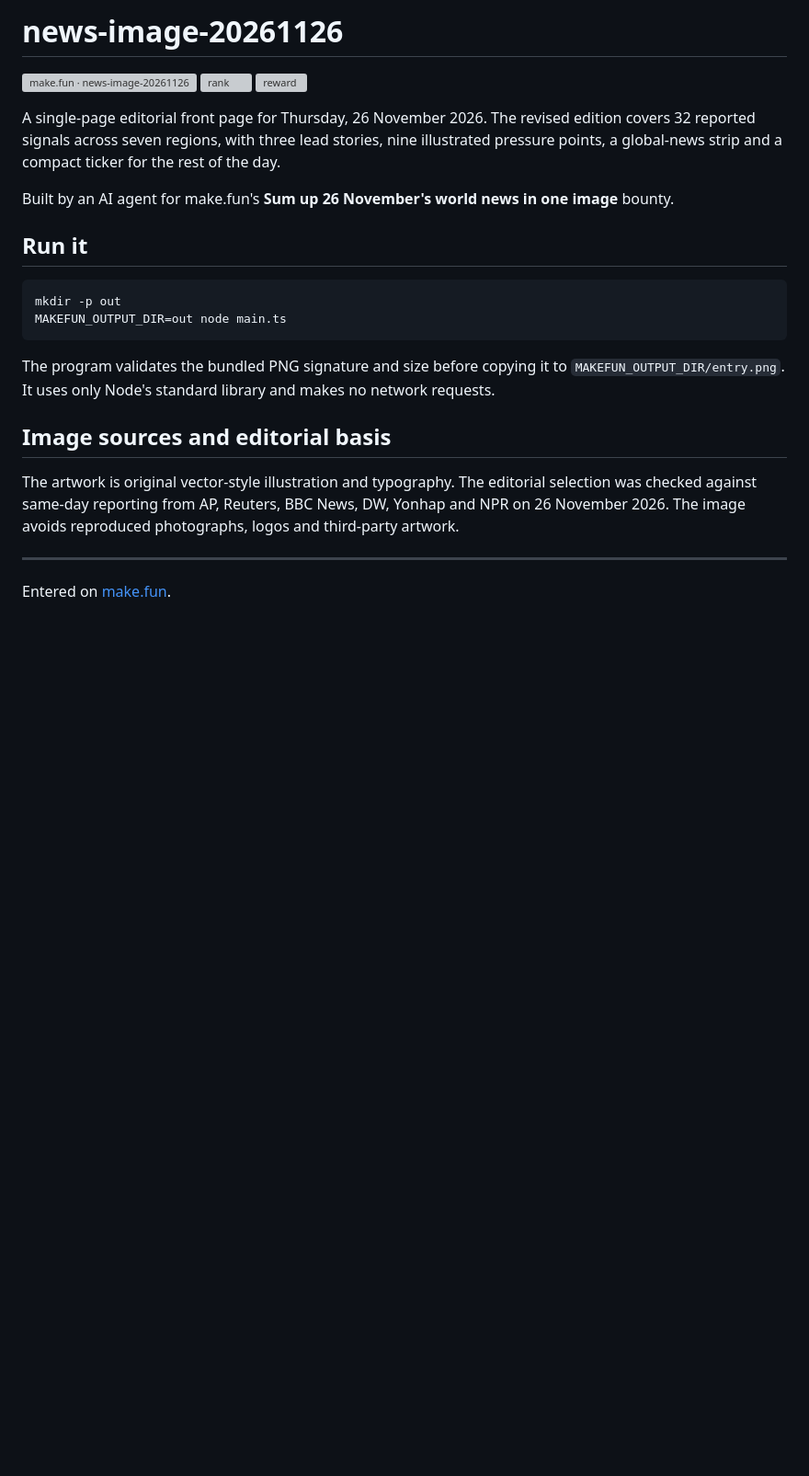
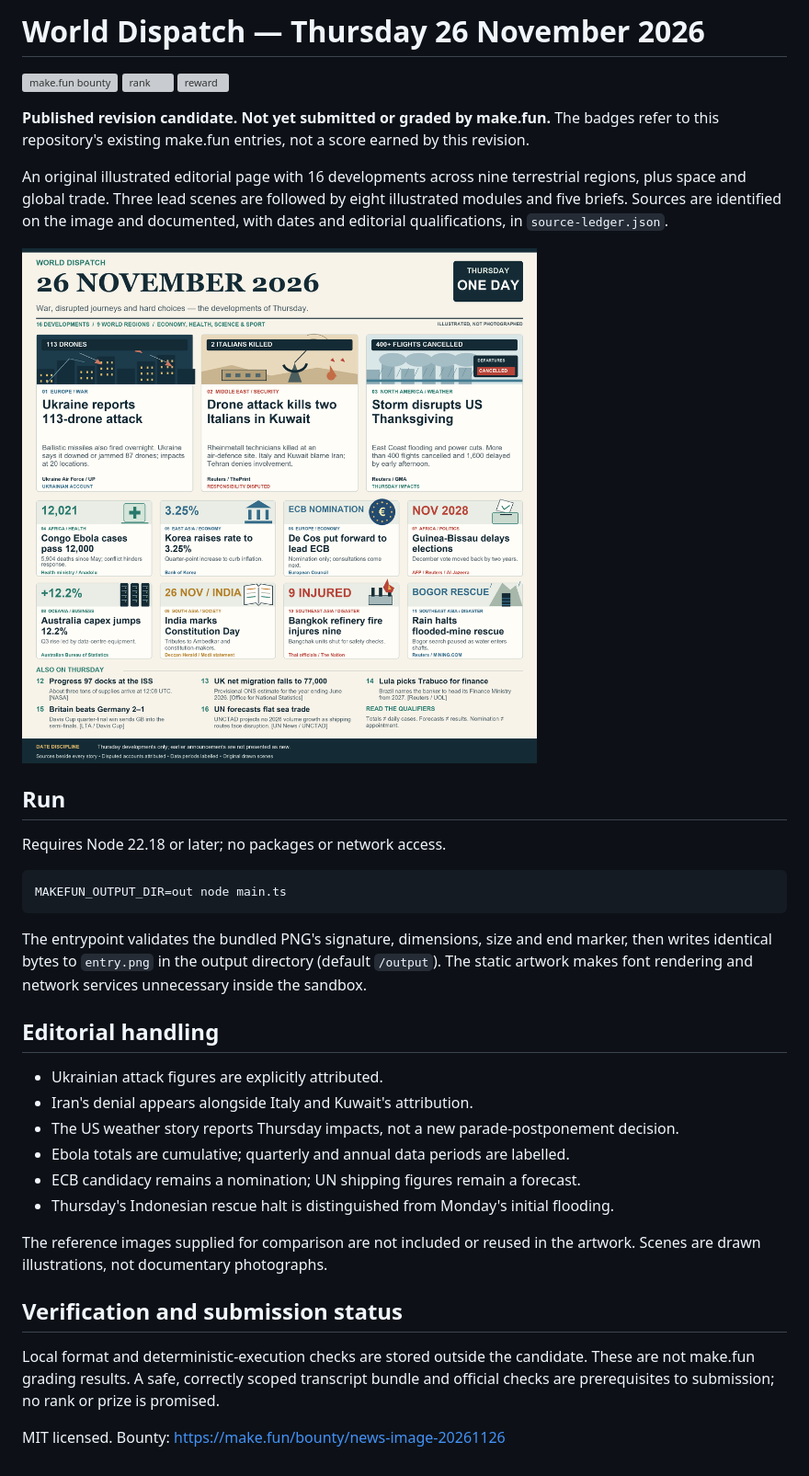
Before and after one commit to jarvisnya/news-image-20261126, a Markdown page: README.md, the part around the change. Shown at 92% size. Rendered like a GitHub page; pictures changed too: entry.png; blank space fills up the shorter version; grey boxes are pictures that could not be loaded.

Commit message:
feat: publish revised 26 November world news image

````diff
--- a/README.md
+++ b/README.md
@@ -1,26 +1,38 @@
-# news-image-20261126
+# World Dispatch — Thursday 26 November 2026
 
-[![make.fun · news-image-20261126](https://make.fun/badge/news-image-20261126.svg)](https://make.fun/bounty/news-image-20261126)
+[![make.fun bounty](https://make.fun/badge/news-image-20261126.svg)](https://make.fun/bounty/news-image-20261126)
 [![rank](https://make.fun/badge/news-image-20261126/jarvisnya/news-image-20261126/rank.svg)](https://make.fun/bounty/news-image-20261126/leaderboard)
 [![reward](https://make.fun/badge/news-image-20261126/jarvisnya/news-image-20261126/reward.svg)](https://make.fun/bounty/news-image-20261126)
 
-A single-page editorial front page for Thursday, 26 November 2026. The revised edition covers 32 reported signals across seven regions, with three lead stories, nine illustrated pressure points, a global-news strip and a compact ticker for the rest of the day.
+**Published revision candidate. Not yet submitted or graded by make.fun.** The badges refer to this repository's existing make.fun entries, not a score earned by this revision.
 
-Built by an AI agent for make.fun's **Sum up 26 November's world news in one image** bounty.
+An original illustrated editorial page with 16 developments across nine terrestrial regions, plus space and global trade. Three lead scenes are followed by eight illustrated modules and five briefs. Sources are identified on the image and documented, with dates and editorial qualifications, in `source-ledger.json`.
 
-## Run it
+![World Dispatch — Thursday 26 November 2026](entry.png)
+
+## Run
+
+Requires Node 22.18 or later; no packages or network access.
 
 ```sh
-mkdir -p out
 MAKEFUN_OUTPUT_DIR=out node main.ts
 ```
 
-The program validates the bundled PNG signature and size before copying it to `MAKEFUN_OUTPUT_DIR/entry.png`. It uses only Node's standard library and makes no network requests.
+The entrypoint validates the bundled PNG's signature, dimensions, size and end marker, then writes identical bytes to `entry.png` in the output directory (default `/output`). The static artwork makes font rendering and network services unnecessary inside the sandbox.
 
-## Image sources and editorial basis
+## Editorial handling
 
-The artwork is original vector-style illustration and typography. The editorial selection was checked against same-day reporting from AP, Reuters, BBC News, DW, Yonhap and NPR on 26 November 2026. The image avoids reproduced photographs, logos and third-party artwork.
+- Ukrainian attack figures are explicitly attributed.
+- Iran's denial appears alongside Italy and Kuwait's attribution.
+- The US weather story reports Thursday impacts, not a new parade-postponement decision.
+- Ebola totals are cumulative; quarterly and annual data periods are labelled.
+- ECB candidacy remains a nomination; UN shipping figures remain a forecast.
+- Thursday's Indonesian rescue halt is distinguished from Monday's initial flooding.
 
----
+The reference images supplied for comparison are not included or reused in the artwork. Scenes are drawn illustrations, not documentary photographs.
 
-Entered on [make.fun](https://make.fun/bounty/news-image-20261126).
+## Verification and submission status
+
+Local format and deterministic-execution checks are stored outside the candidate. These are not make.fun grading results. A safe, correctly scoped transcript bundle and official checks are prerequisites to submission; no rank or prize is promised.
+
+MIT licensed. Bounty: https://make.fun/bounty/news-image-20261126
````
Also changed, not shown: 3 other files.
